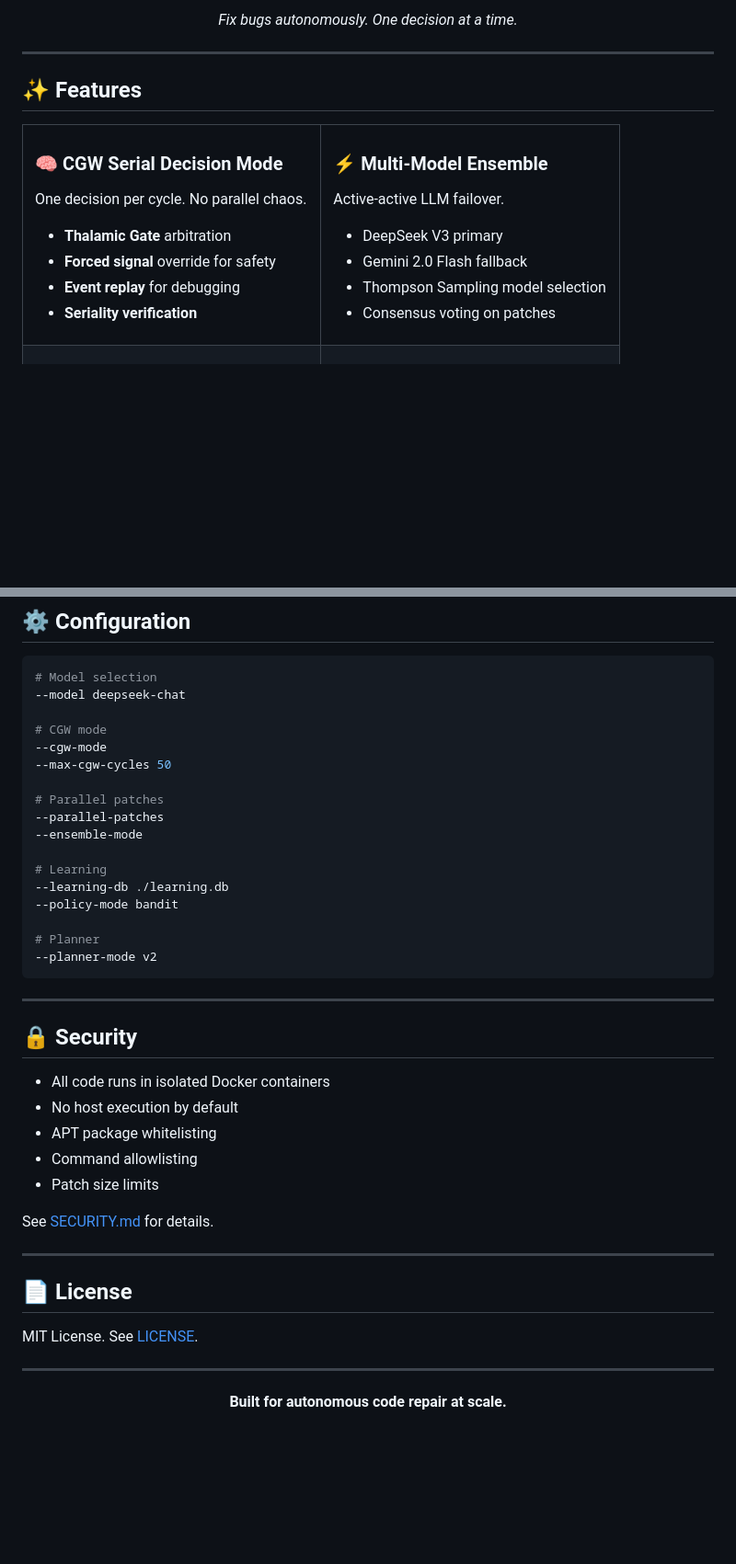
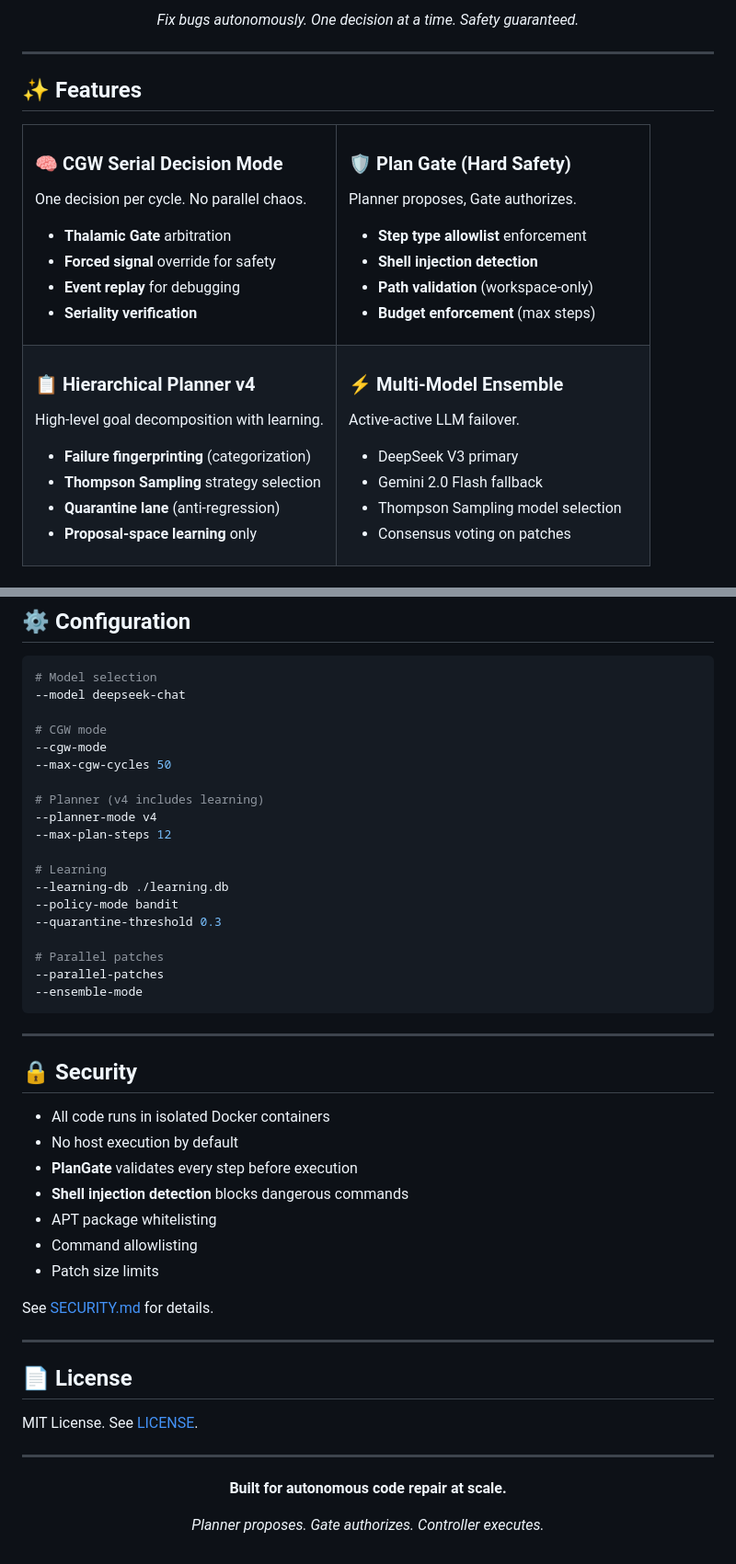
Before and after one commit to dawsonblock/RFSN-CODE-GATE, a Markdown page: README.md, 2 parts joined by grey strips. Shown at 92% size. GitHub-like rendering; blank space fills up the shorter version.

````diff
--- a/README.md
+++ b/README.md
@@ -11,5 +12,5 @@
 
-*Fix bugs autonomously. One decision at a time.*
+*Fix bugs autonomously. One decision at a time. Safety guaranteed.*
 
 </div>
 
@@ -33,6 +34,32 @@ One decision per cycle. No parallel chaos.
 </td>
 <td width="50%">
 
+### 🛡️ Plan Gate (Hard Safety)
+
+Planner proposes, Gate authorizes.
+
+- **Step type allowlist** enforcement
+- **Shell injection detection**
+- **Path validation** (workspace-only)
+- **Budget enforcement** (max steps)
+
+</td>
+</tr>
+<tr>
+<td width="50%">
+
+### 📋 Hierarchical Planner v4
+
+High-level goal decomposition with learning.
+
+- **Failure fingerprinting** (categorization)
+- **Thompson Sampling** strategy selection
+- **Quarantine lane** (anti-regression)
+- **Proposal-space learning** only
+
+</td>
+<td width="50%">
+
 ### ⚡ Multi-Model Ensemble
 
 Active-active LLM failover.
@@ -221,16 +304,18 @@ python -c "from cgw_ssl_guard.coding_agent import CodingAgentRuntime; print('✓
 --cgw-mode
 --max-cgw-cycles 50
 
-# Parallel patches
---parallel-patches
---ensemble-mode
+# Planner (v4 includes learning)
+--planner-mode v4
+--max-plan-steps 12
 
 # Learning
 --learning-db ./learning.db
 --policy-mode bandit
+--quarantine-threshold 0.3
 
-# Planner
---planner-mode v2
+# Parallel patches
+--parallel-patches
+--ensemble-mode
 ```
 
 ---
@@ -239,6 +324,8 @@ python -c "from cgw_ssl_guard.coding_agent import CodingAgentRuntime; print('✓
 
 - All code runs in isolated Docker containers
 - No host execution by default
+- **PlanGate** validates every step before execution
+- **Shell injection detection** blocks dangerous commands
 - APT package whitelisting
 - Command allowlisting
 - Patch size limits
@@ -257,4 +344,6 @@ MIT License. See [LICENSE](LICENSE).
 
 **Built for autonomous code repair at scale.**
 
+*Planner proposes. Gate authorizes. Controller executes.*
+
 </div>
````
Also changed, not shown: other parts of README.md (+150 -93 lines).
